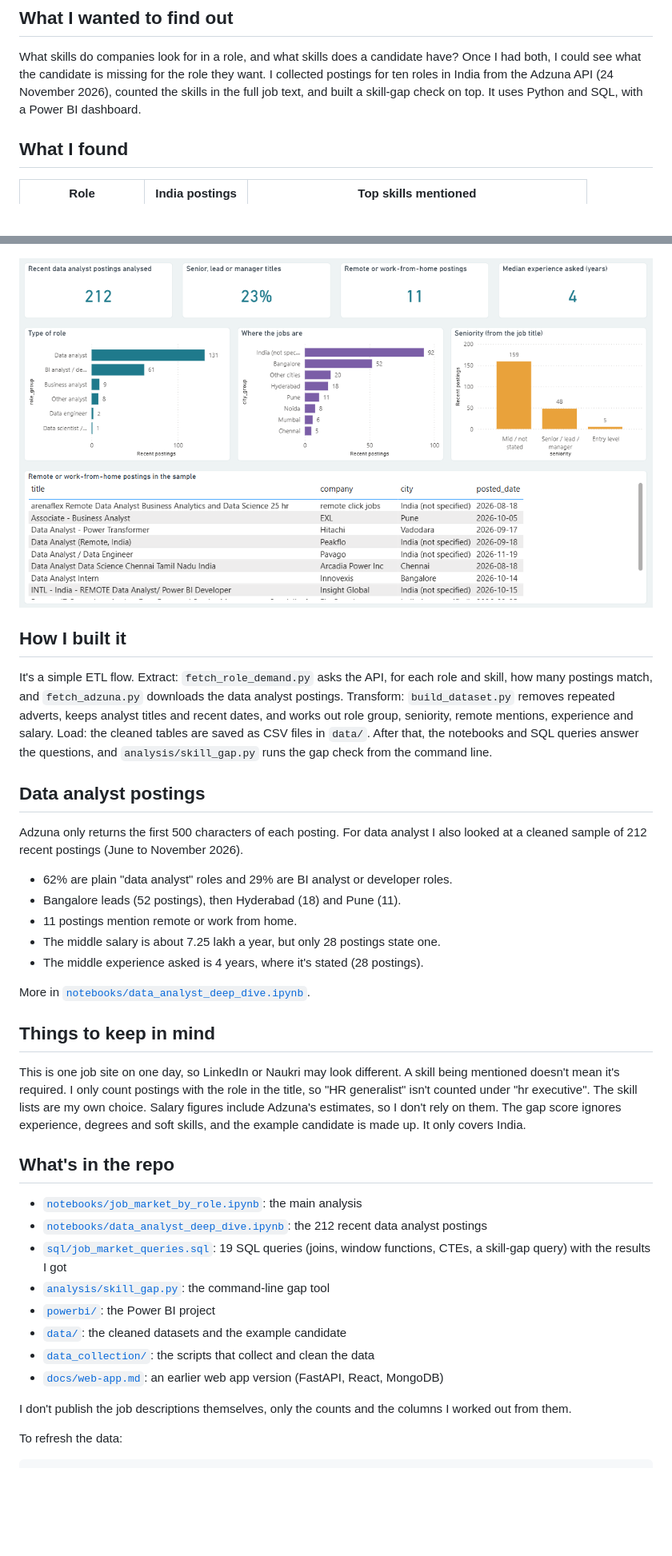
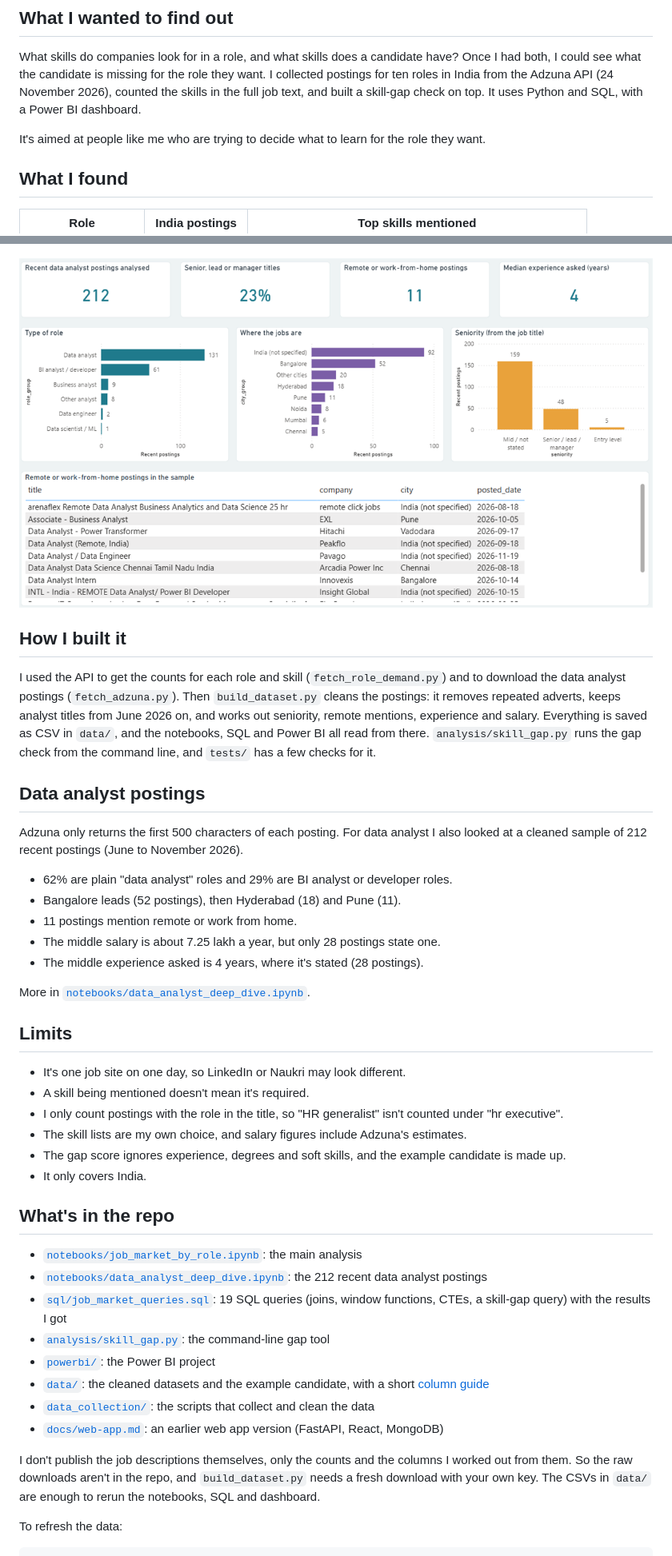
Before and after one commit to nidak7/talentscope-analytics, a Markdown page: README.md, 2 parts joined by grey strips. Shown at 80% size. Rendered like a GitHub page; pictures changed too: images/dashboard_data_analyst_deep_dive.png; blank space fills up the shorter version.

Commit message:
added column guide and tests, fixed cut off labels in dashboard

```diff
--- a/README.md
+++ b/README.md
@@ -3,6 +3,8 @@
 ## What I wanted to find out
 
 What skills do companies look for in a role, and what skills does a candidate have? Once I had both, I could see what the candidate is missing for the role they want. I collected postings for ten roles in India from the Adzuna API (24 November 2026), counted the skills in the full job text, and built a skill-gap check on top. It uses Python and SQL, with a Power BI dashboard.
+
+It's aimed at people like me who are trying to decide what to learn for the role they want.
 
 ## What I found
 
@@ -64,7 +66,7 @@ Five pages: roles overview, skills by role, skill gap across roles, skill gap fo
 
 ## How I built it
 
-It's a simple ETL flow. Extract: `fetch_role_demand.py` asks the API, for each role and skill, how many postings match, and `fetch_adzuna.py` downloads the data analyst postings. Transform: `build_dataset.py` removes repeated adverts, keeps analyst titles and recent dates, and works out role group, seniority, remote mentions, experience and salary. Load: the cleaned tables are saved as CSV files in `data/`. After that, the notebooks and SQL queries answer the questions, and `analysis/skill_gap.py` runs the gap check from the command line.
+I used the API to get the counts for each role and skill (`fetch_role_demand.py`) and to download the data analyst postings (`fetch_adzuna.py`). Then `build_dataset.py` cleans the postings: it removes repeated adverts, keeps analyst titles from June 2026 on, and works out seniority, remote mentions, experience and salary. Everything is saved as CSV in `data/`, and the notebooks, SQL and Power BI all read from there. `analysis/skill_gap.py` runs the gap check from the command line, and `tests/` has a few checks for it.
 
 ## Data analyst postings
 
@@ -78,9 +80,14 @@ Adzuna only returns the first 500 characters of each posting. For data analyst I
 
 More in [`notebooks/data_analyst_deep_dive.ipynb`](notebooks/data_analyst_deep_dive.ipynb).
 
-## Things to keep in mind
+## Limits
 
-This is one job site on one day, so LinkedIn or Naukri may look different. A skill being mentioned doesn't mean it's required. I only count postings with the role in the title, so "HR generalist" isn't counted under "hr executive". The skill lists are my own choice. Salary figures include Adzuna's estimates, so I don't rely on them. The gap score ignores experience, degrees and soft skills, and the example candidate is made up. It only covers India.
+- It's one job site on one day, so LinkedIn or Naukri may look different.
+- A skill being mentioned doesn't mean it's required.
+- I only count postings with the role in the title, so "HR generalist" isn't counted under "hr executive".
+- The skill lists are my own choice, and salary figures include Adzuna's estimates.
+- The gap score ignores experience, degrees and soft skills, and the example candidate is made up.
+- It only covers India.
 
 ## What's in the repo
 
@@ -89,11 +96,11 @@ This is one job site on one day, so LinkedIn or Naukri may look different. A ski
 - [`sql/job_market_queries.sql`](sql/job_market_queries.sql): 19 SQL queries (joins, window functions, CTEs, a skill-gap query) with the results I got
 - [`analysis/skill_gap.py`](analysis/skill_gap.py): the command-line gap tool
 - [`powerbi/`](powerbi/): the Power BI project
-- [`data/`](data/): the cleaned datasets and the example candidate
+- [`data/`](data/): the cleaned datasets and the example candidate, with a short [column guide](data/README.md)
 - [`data_collection/`](data_collection/): the scripts that collect and clean the data
 - [`docs/web-app.md`](docs/web-app.md): an earlier web app version (FastAPI, React, MongoDB)
 
-I don't publish the job descriptions themselves, only the counts and the columns I worked out from them.
+I don't publish the job descriptions themselves, only the counts and the columns I worked out from them. So the raw downloads aren't in the repo, and `build_dataset.py` needs a fresh download with your own key. The CSVs in `data/` are enough to rerun the notebooks, SQL and dashboard.
 
 To refresh the data:
 
```
Also changed, not shown: other parts of README.md (+2 -2 lines), data/README.md (added, +42 -0 lines), images/dashboard_roles_at_a_glance.png, images/dashboard_skill_gap_across_roles.png, 12 other files.
